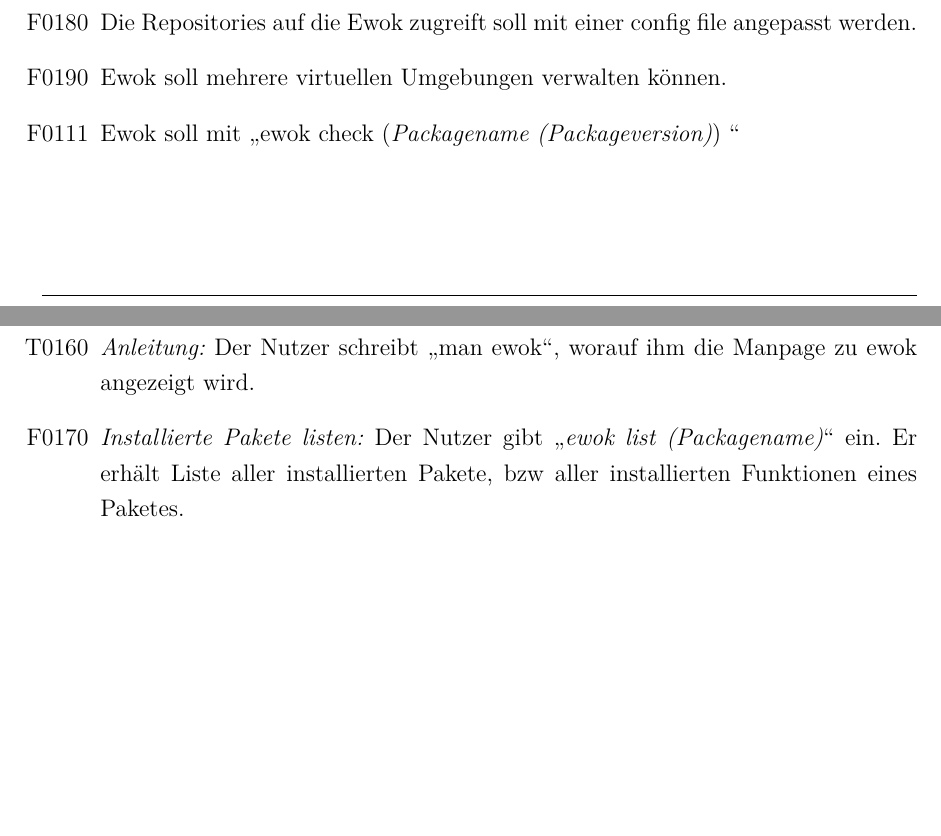
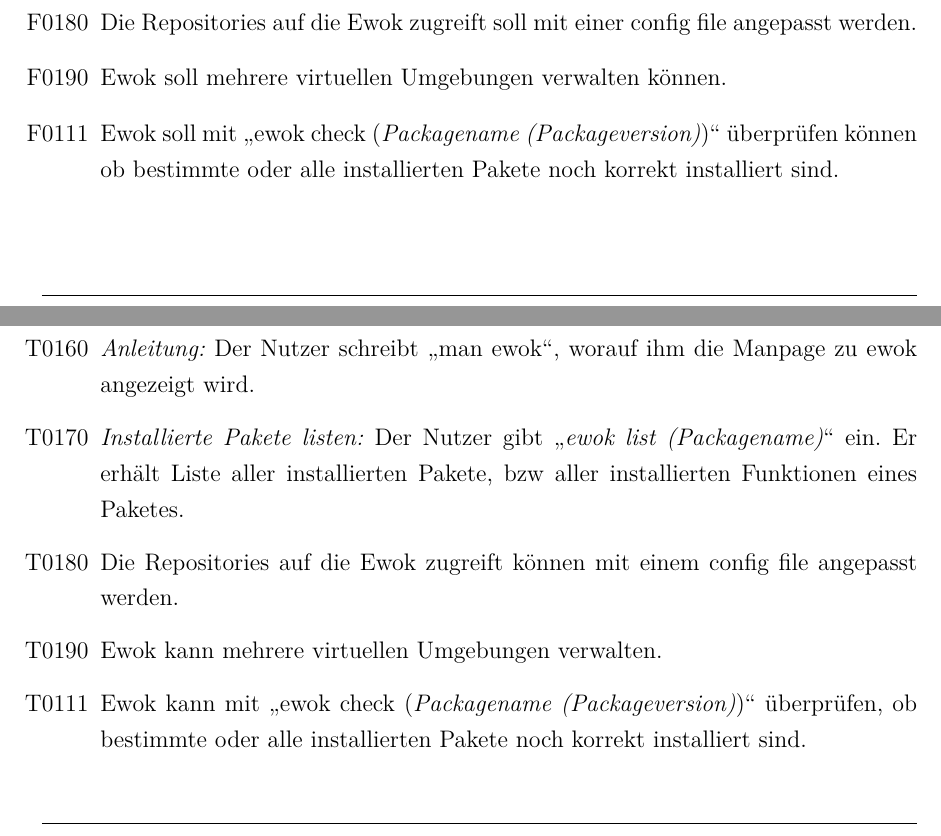
Before and after one commit to cachcj/rion, a LaTeX document (docs/Pflichtenheft/Pflichtenheft.tex, which reads docs/Pflichtenheft/Produktfunktionen.tex, docs/Pflichtenheft/Testszenarien.tex): two parts of pages 12 and 15 of 25, joined at a grey line, cut so that both start at the same text, the shorter picture padded with empty space. Compiled offline with pdfLaTeX; an older LaTeX class or package is replaced by its successor.

```diff
--- a/docs/Pflichtenheft/Produktfunktionen.tex
+++ b/docs/Pflichtenheft/Produktfunktionen.tex
@@ -12,7 +12,7 @@
 	\item[F0170] \textit{Installierte Pakete listen:} Der Nutzer erhält durch \quotes{\textit{ewok list (Packagename)}} eine Liste aller installierten Pakete, bzw aller installierten Funktionen eines Paketes.
 	\item[F0180] Die Repositories auf die Ewok zugreift soll mit einer config file angepasst werden.
 	\item[F0190] Ewok soll mehrere virtuellen Umgebungen verwalten können.
-	\item[F0111] Ewok soll mit 	\quotes{ewok check (\textit{Packagename (Packageversion)}) }
+	\item[F0111] Ewok soll mit 	\quotes{ewok check (\textit{Packagename (Packageversion)})} überprüfen können ob bestimmte oder alle installierten Pakete noch korrekt installiert sind.
 \end{itemize}
 
 \section{Endor}
--- a/docs/Pflichtenheft/Testszenarien.tex
+++ b/docs/Pflichtenheft/Testszenarien.tex
@@ -10,7 +10,10 @@
 
 	\item[T0150] \textit{Entfernen:} Der Nutzer entfernt mit \quotes{ewok remove \textit{Packagename/s}} ein oder mehrere Pakete, welche dadurch deinstalliert werden.
 	\item[T0160] \textit{Anleitung:} Der Nutzer schreibt \quotes{man ewok}, worauf ihm die Manpage zu ewok angezeigt wird.
-	\item[F0170] \textit{Installierte Pakete listen:} Der Nutzer gibt \quotes{\textit{ewok list (Packagename)}} ein. Er erhält Liste aller installierten Pakete, bzw aller installierten Funktionen eines Paketes.
+	\item[T0170] \textit{Installierte Pakete listen:} Der Nutzer gibt \quotes{\textit{ewok list (Packagename)}} ein. Er erhält Liste aller installierten Pakete, bzw aller installierten Funktionen eines Paketes.
+	\item[T0180] Die Repositories auf die Ewok zugreift können mit einem config file angepasst werden.
+	\item[T0190] Ewok kann mehrere virtuellen Umgebungen verwalten.
+	\item[T0111] Ewok kann mit 	\quotes{ewok check (\textit{Packagename (Packageversion)})} überprüfen, ob bestimmte oder alle installierten Pakete noch korrekt installiert sind.
 
 
 \end{itemize}
```
Also changed, not shown: docs/Pflichtenheft/Produktfunktionen.tex (2 more changed lines).
